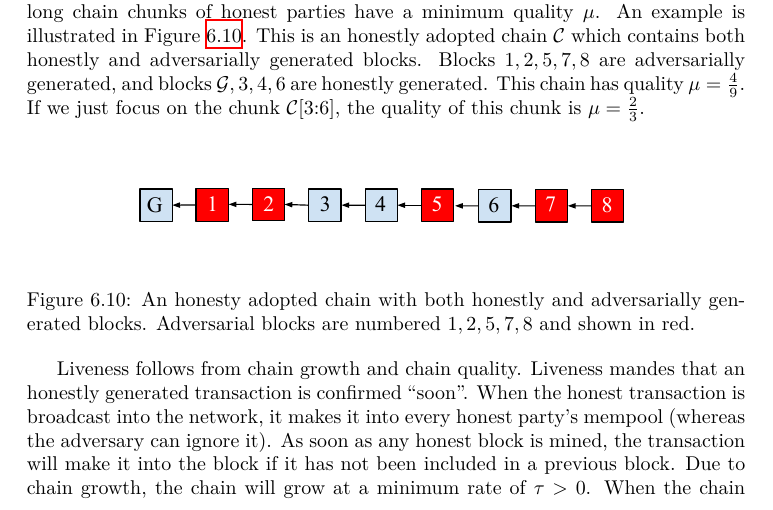
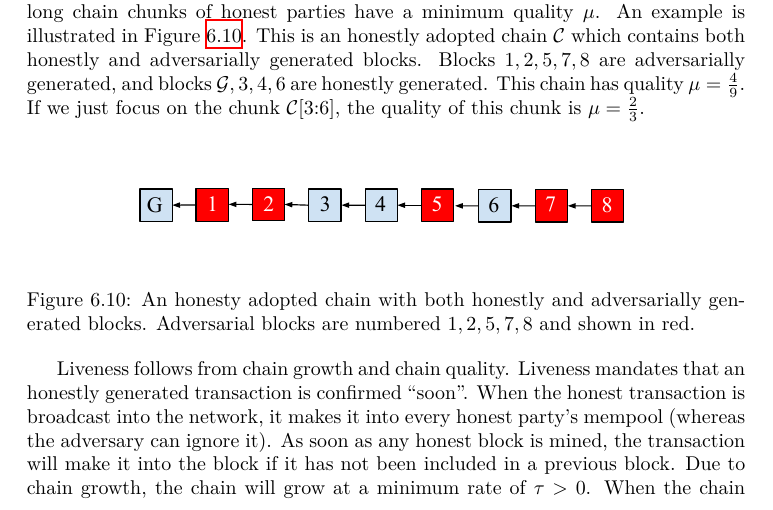
Before and after one commit to dionyziz/blockchain-book, a LaTeX thesis (blockchain-foundations.tex, which reads virtues.tex): part of page 88 of 150, cut so that both start at the same text. Compiled offline with XeLaTeX.

Commit message:
Small type in 6.7

```diff
--- a/virtues.tex
+++ b/virtues.tex
@@ -514,7 +514,7 @@ the quality of this chunk is $\mu = \frac{2}{3}$.
 \end{figure}
 
 Liveness follows from chain growth and chain quality.
-Liveness mandes that an honestly generated transaction is confirmed ``soon''.
+Liveness mandates that an honestly generated transaction is confirmed ``soon''.
 When the honest transaction is broadcast into the network, it makes it into every
 honest party's mempool (whereas the adversary can ignore it). As soon as any honest
 block is mined, the transaction will make it into the block if it has not been
```
